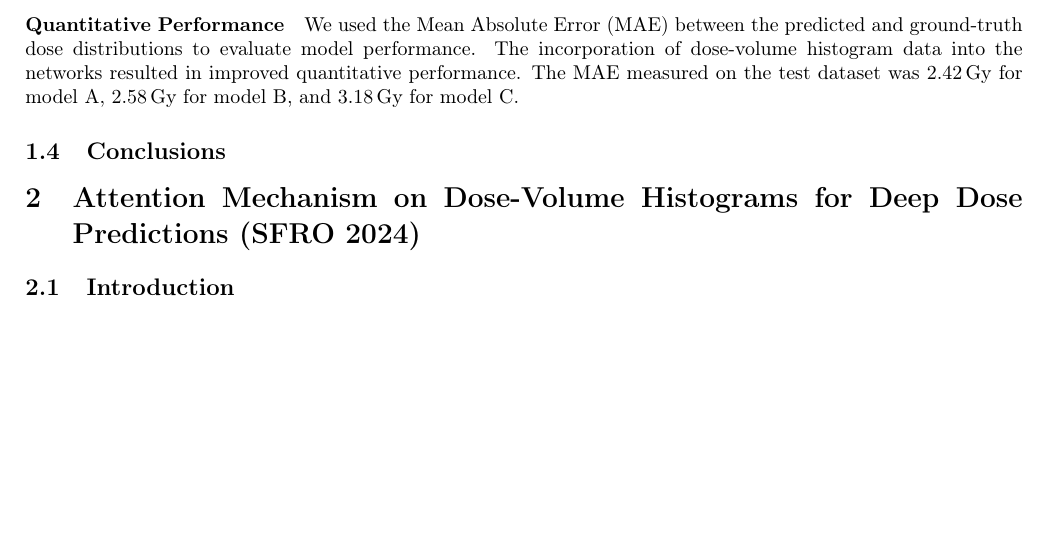
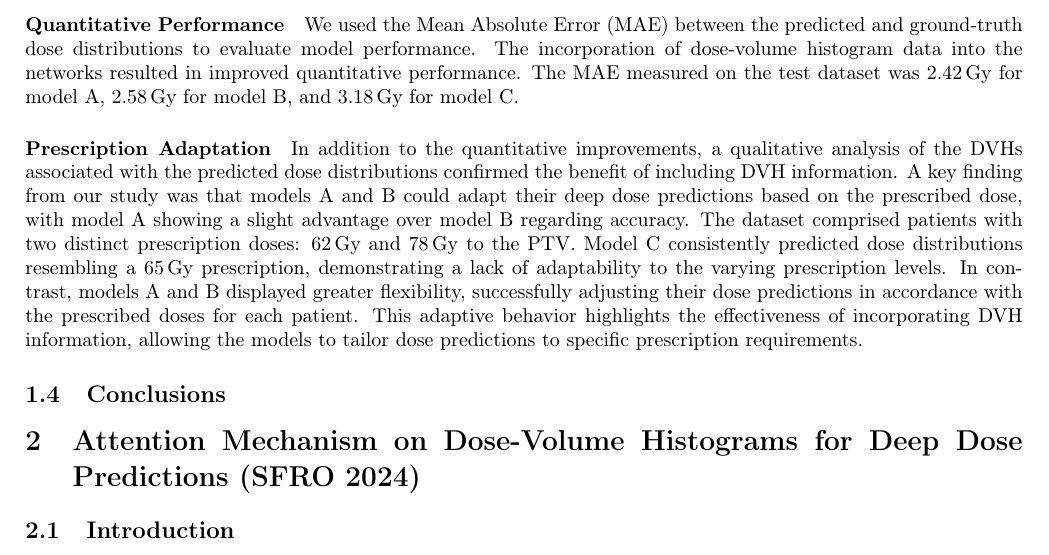
Before and after one commit to pauldubois98/PhD, a LaTeX paper (6_automation_mimicking/6_main.tex, which reads 6_automation_mimicking/6_content.tex): part of page 3 of 4, cut so that both start at the same text, the shorter picture padded with empty space. Compiled offline with pdfLaTeX.

Commit message:
Prescription Adaptation §

```diff
--- a/6_automation_mimicking/6_content.tex
+++ b/6_automation_mimicking/6_content.tex
@@ -97,6 +97,14 @@ We used the Mean Absolute Error (MAE) between the predicted and ground-truth dos
 The incorporation of dose-volume histogram data into the networks resulted in improved quantitative performance.
 The MAE measured on the test dataset was $2.42\,\text{Gy}$ for model A, $2.58\,\text{Gy}$ for model B, and $3.18\,\text{Gy}$ for model C.
 
+\paragraph{Prescription Adaptation}
+In addition to the quantitative improvements, a qualitative analysis of the DVHs associated with the predicted dose distributions confirmed the benefit of including DVH information.
+A key finding from our study was that models A and B could adapt their deep dose predictions based on the prescribed dose, with model A showing a slight advantage over model B regarding accuracy.
+The dataset comprised patients with two distinct prescription doses: $62\,\text{Gy}$ and $78\,\text{Gy}$ to the PTV.
+Model C consistently predicted dose distributions resembling a $65\,\text{Gy}$ prescription, demonstrating a lack of adaptability to the varying prescription levels.
+In contrast, models A and B displayed greater flexibility, successfully adjusting their dose predictions in accordance with the prescribed doses for each patient.
+This adaptive behavior highlights the effectiveness of incorporating DVH information, allowing the models to tailor dose predictions to specific prescription requirements.
+
 %Quantitatively, the networks incorporating the DVH data performed better, with Mean Absolute Error (MAE) on a test set of 2.42 Gy (model A), 2.58 Gy (model B), and 3.18 Gy (model C).
 %The dataset comprises patients prescribed 62 Gy on the PTV and others 78 Gy on the PTV.
 %We observe that model C could not adapt to the different prescriptions and consistently predicted a dose that looks like a 65 Gy prescription.
```
